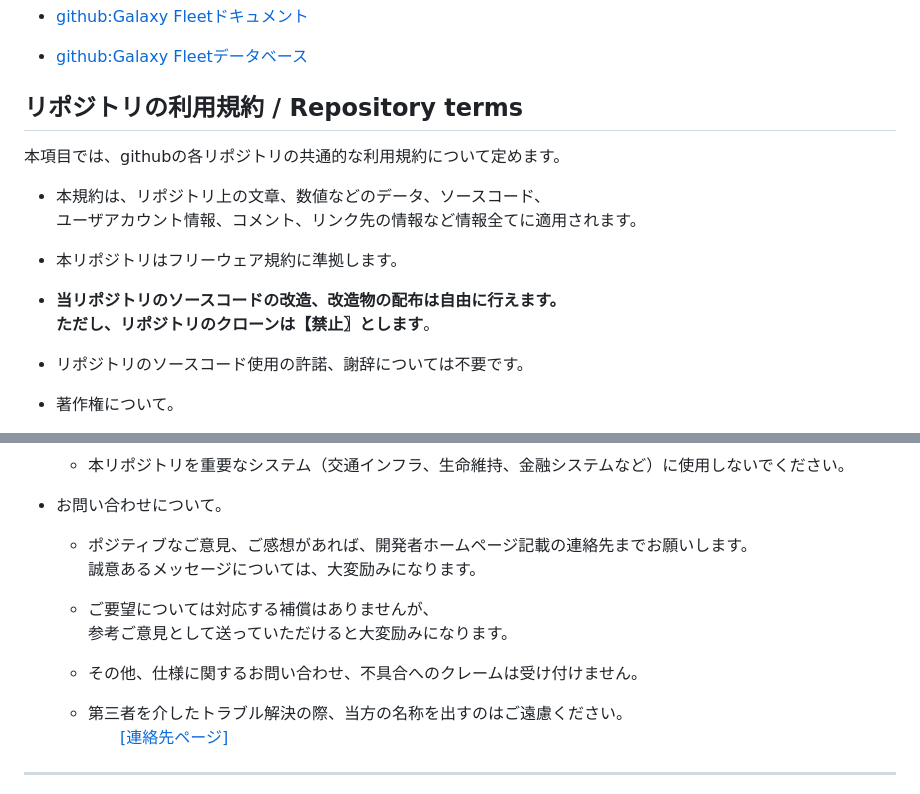
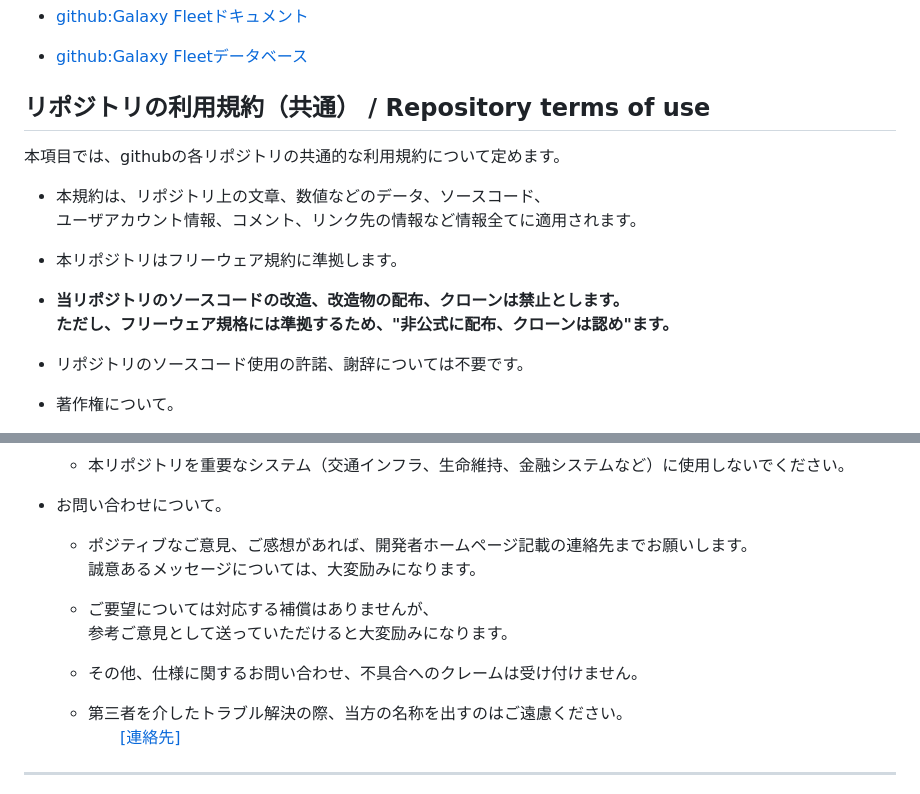
Before and after one commit to korei-xlix/galaxyfleet_web, a Markdown page: readme.md, 2 parts joined by grey strips. GitHub-like rendering.

```diff
--- a/readme.md
+++ b/readme.md
@@ -29,18 +29,17 @@
 
 
 
-## リポジトリの利用規約 / Repository terms
+## リポジトリの利用規約（共通） / Repository terms of use
 
 本項目では、githubの各リポジトリの共通的な利用規約について定めます。
-
 
 * 本規約は、リポジトリ上の文章、数値などのデータ、ソースコード、
   ユーザアカウント情報、コメント、リンク先の情報など情報全てに適用されます。
 
 * 本リポジトリはフリーウェア規約に準拠します。
 
-* **当リポジトリのソースコードの改造、改造物の配布は自由に行えます。**
-  **ただし、リポジトリのクローンは【禁止〗とします**。
+* **当リポジトリのソースコードの改造、改造物の配布、クローンは禁止とします。**
+  **ただし、フリーウェア規格には準拠するため、"非公式に配布、クローンは認め"ます。**
 
 * リポジトリのソースコード使用の許諾、謝辞については不要です。
 
@@ -65,17 +64,16 @@
 
 * お問い合わせについて。
 
-  * ポジティブなご意見、ご感想があれば、開発者ホームページ記載の連絡先までお願いします。
-    誠意あるメッセージについては、大変励みになります。
+    * ポジティブなご意見、ご感想があれば、開発者ホームページ記載の連絡先までお願いします。
+      誠意あるメッセージについては、大変励みになります。
 
-  * ご要望については対応する補償はありませんが、
-    参考ご意見として送っていただけると大変励みになります。
+    * ご要望については対応する補償はありませんが、
+      参考ご意見として送っていただけると大変励みになります。
 
   * その他、仕様に関するお問い合わせ、不具合へのクレームは受け付けません。
 
   * 第三者を介したトラブル解決の際、当方の名称を出すのはご遠慮ください。
-  　　[[連絡先ページ]](https://website.koreis-labo.com/rules/address.htm)
-
+  　　[[連絡先]](https://website.koreis-labo.com/rules/contact.htm)
 
 
 
```
